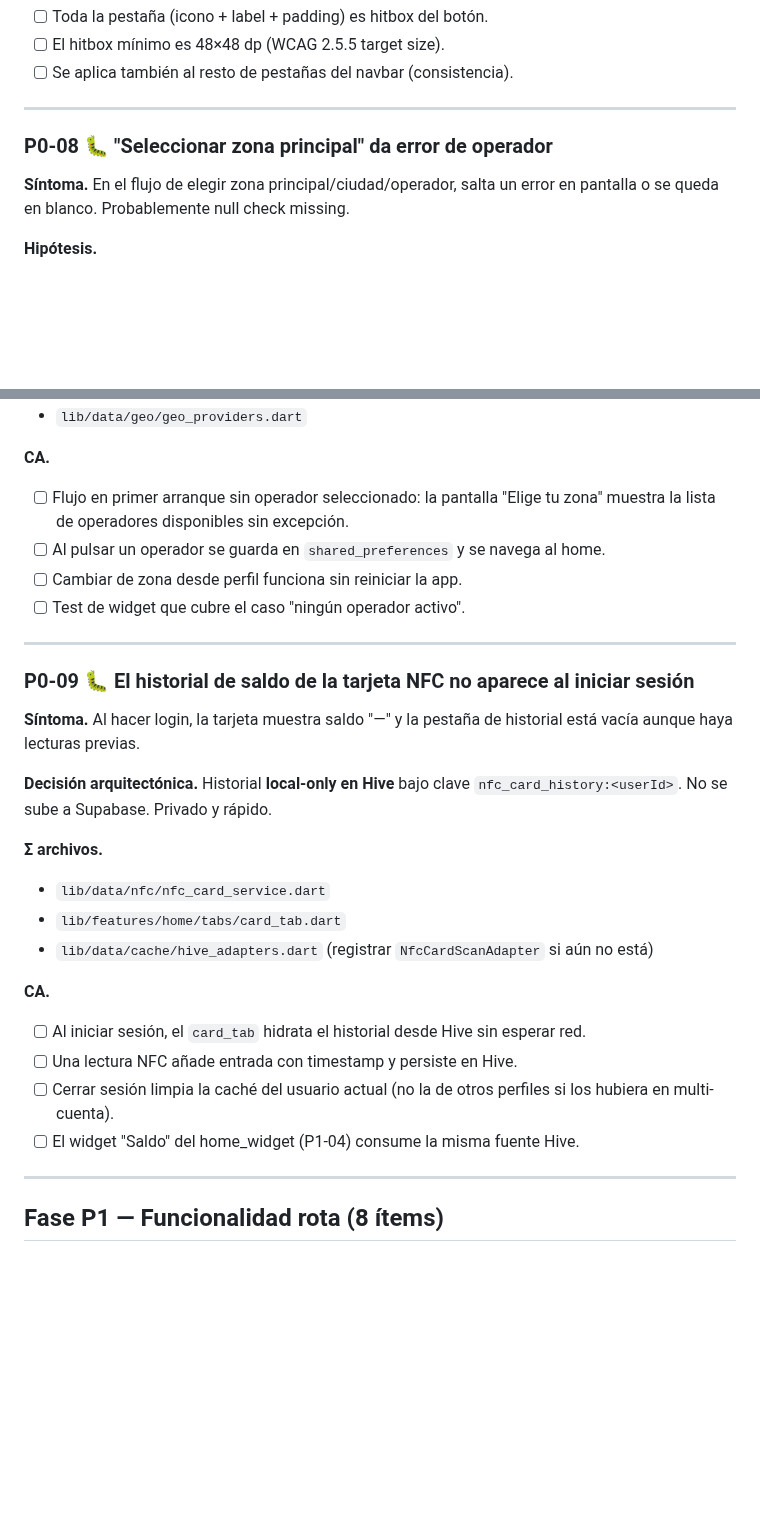
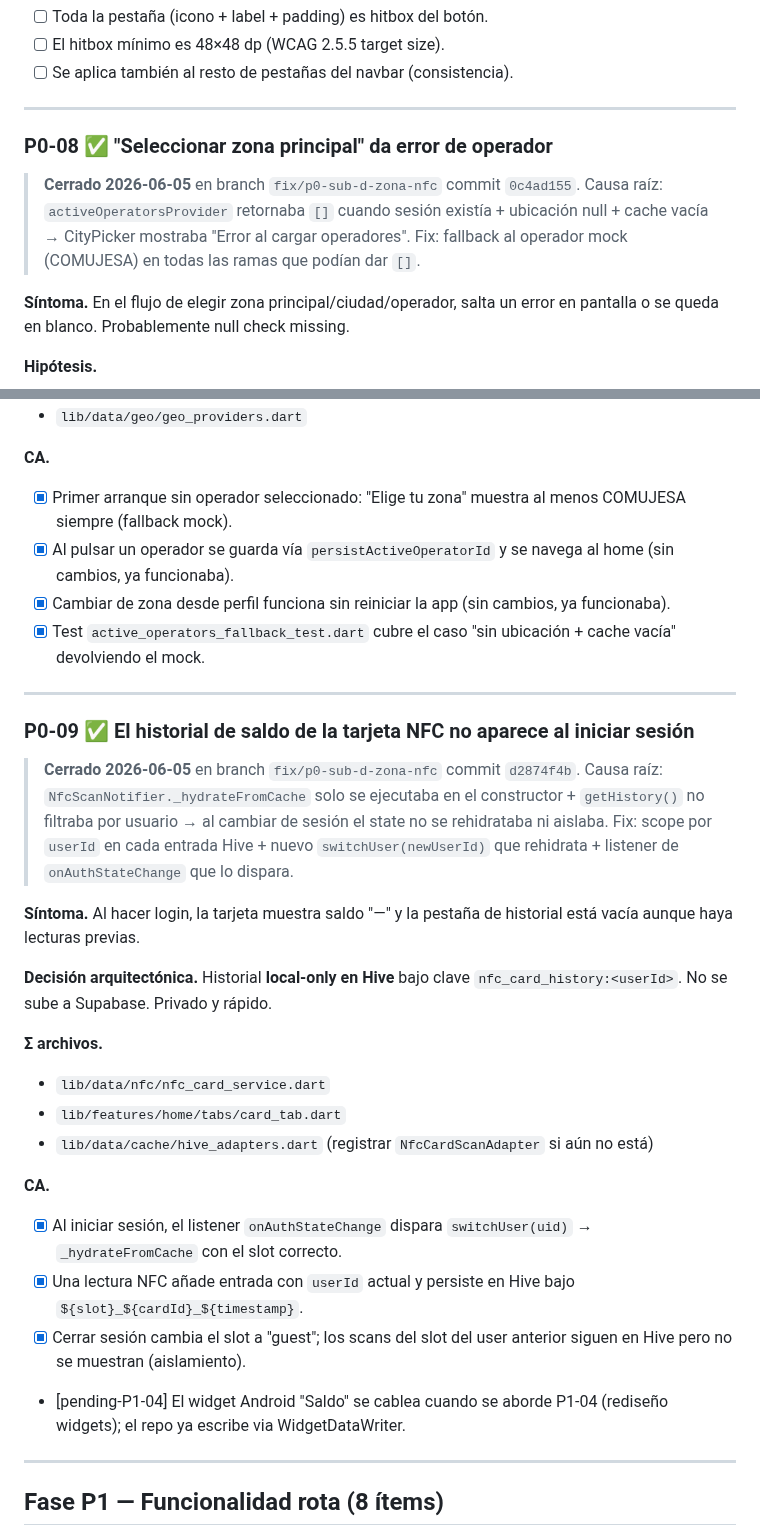
Before and after one commit to astralk9999/Transitly, a Markdown page: docs/historico/PLAN_REPARACION_2026_06_05_V16.md, 2 parts joined by grey strips. Rendered like a GitHub page; blank space fills up the shorter version.

Commit message:
chore: cerrar P0-08/P0-09 en plan V16 — P0 entero completado
Marca como completados los 2 ítems del sub-plan D. Con esto los 9
blockers de P0 quedan cerrados en 4 PRs independientes:

- sub-A: P0-05/06/07 (prefs + perfil + navbar)
- sub-B: P0-01/02 (mapa líneas + estabilidad)
- sub-C: P0-03/04 (editor add horario + publicar)
- sub-D: P0-08/09 (zona principal + NFC scope)

Co-Authored-By: Claude Opus 4.7 <noreply@anthropic.com>

```diff
--- a/docs/historico/PLAN_REPARACION_2026_06_05_V16.md
+++ b/docs/historico/PLAN_REPARACION_2026_06_05_V16.md
@@ -251,7 +251,13 @@ navbar — el resto de la pestaña no responde.
 
 ---
 
-### P0-08 🐛 "Seleccionar zona principal" da error de operador
+### P0-08 ✅ "Seleccionar zona principal" da error de operador
+
+> **Cerrado 2026-06-05** en branch `fix/p0-sub-d-zona-nfc` commit `0c4ad155`.
+> Causa raíz: `activeOperatorsProvider` retornaba `[]` cuando sesión
+> existía + ubicación null + cache vacía → CityPicker mostraba "Error
+> al cargar operadores". Fix: fallback al operador mock (COMUJESA) en
+> todas las ramas que podían dar `[]`.
 
 **Síntoma.** En el flujo de elegir zona principal/ciudad/operador, salta un
 error en pantalla o se queda en blanco. Probablemente null check missing.
@@ -268,17 +274,25 @@ error en pantalla o se queda en blanco. Probablemente null check missing.
 - `lib/data/geo/geo_providers.dart`
 
 **CA.**
-- [ ] Flujo en primer arranque sin operador seleccionado: la pantalla
-      "Elige tu zona" muestra la lista de operadores disponibles sin
-      excepción.
-- [ ] Al pulsar un operador se guarda en `shared_preferences` y se navega
-      al home.
-- [ ] Cambiar de zona desde perfil funciona sin reiniciar la app.
-- [ ] Test de widget que cubre el caso "ningún operador activo".
+- [x] Primer arranque sin operador seleccionado: "Elige tu zona" muestra
+      al menos COMUJESA siempre (fallback mock).
+- [x] Al pulsar un operador se guarda vía `persistActiveOperatorId` y se
+      navega al home (sin cambios, ya funcionaba).
+- [x] Cambiar de zona desde perfil funciona sin reiniciar la app
+      (sin cambios, ya funcionaba).
+- [x] Test `active_operators_fallback_test.dart` cubre el caso "sin
+      ubicación + cache vacía" devolviendo el mock.
 
 ---
 
-### P0-09 🐛 El historial de saldo de la tarjeta NFC no aparece al iniciar sesión
+### P0-09 ✅ El historial de saldo de la tarjeta NFC no aparece al iniciar sesión
+
+> **Cerrado 2026-06-05** en branch `fix/p0-sub-d-zona-nfc` commit `d2874f4b`.
+> Causa raíz: `NfcScanNotifier._hydrateFromCache` solo se ejecutaba en
+> el constructor + `getHistory()` no filtraba por usuario → al cambiar
+> de sesión el state no se rehidrataba ni aislaba. Fix: scope por
+> `userId` en cada entrada Hive + nuevo `switchUser(newUserId)` que
+> rehidrata + listener de `onAuthStateChange` que lo dispara.
 
 **Síntoma.** Al hacer login, la tarjeta muestra saldo "—" y la pestaña de
 historial está vacía aunque haya lecturas previas.
@@ -293,13 +307,14 @@ historial está vacía aunque haya lecturas previas.
   aún no está)
 
 **CA.**
-- [ ] Al iniciar sesión, el `card_tab` hidrata el historial desde Hive
-      sin esperar red.
-- [ ] Una lectura NFC añade entrada con timestamp y persiste en Hive.
-- [ ] Cerrar sesión limpia la caché del usuario actual (no la de otros
-      perfiles si los hubiera en multi-cuenta).
-- [ ] El widget "Saldo" del home_widget (P1-04) consume la misma fuente
-      Hive.
+- [x] Al iniciar sesión, el listener `onAuthStateChange` dispara
+      `switchUser(uid)` → `_hydrateFromCache` con el slot correcto.
+- [x] Una lectura NFC añade entrada con `userId` actual y persiste en
+      Hive bajo `${slot}_${cardId}_${timestamp}`.
+- [x] Cerrar sesión cambia el slot a "guest"; los scans del slot del user
+      anterior siguen en Hive pero no se muestran (aislamiento).
+- [pending-P1-04] El widget Android "Saldo" se cablea cuando se aborde
+      P1-04 (rediseño widgets); el repo ya escribe via WidgetDataWriter.
 
 ---
 
```
